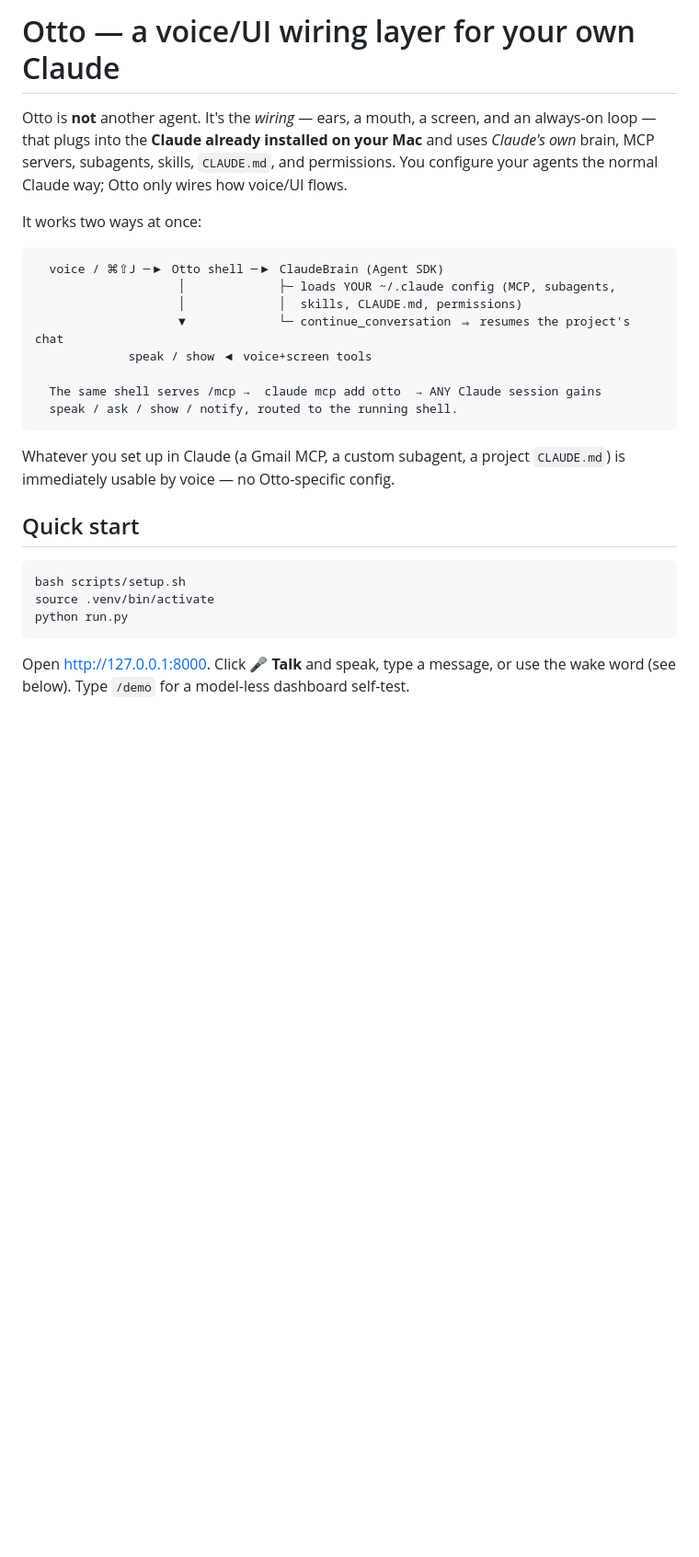
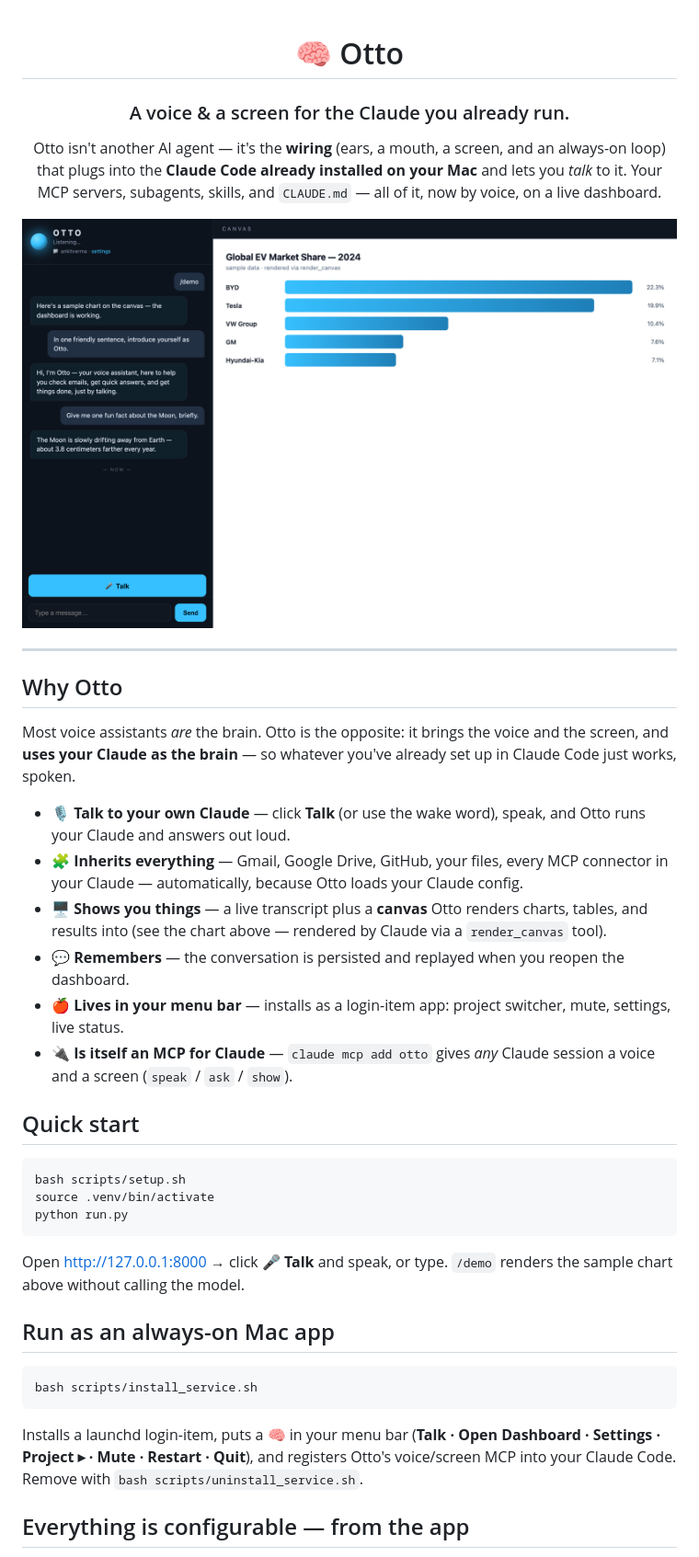
Before and after one commit to dockndevai/otto-assist, a Markdown page: README.md, the part around one of its changes. Shown at 92% size. Drawn GitHub-style; pictures changed too: assets/dashboard.png (added); blank space fills up the shorter version.

````diff
--- a/README.md
+++ b/README.md
@@ -1,25 +1,37 @@
-# Otto — a voice/UI wiring layer for your own Claude
+<div align="center">
 
-Otto is **not** another agent. It's the *wiring* — ears, a mouth, a screen, and an
-always-on loop — that plugs into the **Claude already installed on your Mac** and uses
-*Claude's own* brain, MCP servers, subagents, skills, `CLAUDE.md`, and permissions. You
-configure your agents the normal Claude way; Otto only wires how voice/UI flows.
+# 🧠 Otto
 
-It works two ways at once:
+### A voice & a screen for the Claude you already run.
 
-```
-  voice / ⌘⇧J ─▶ Otto shell ─▶ ClaudeBrain (Agent SDK)
-                    │             ├─ loads YOUR ~/.claude config (MCP, subagents,
-                    │             │  skills, CLAUDE.md, permissions)
-                    ▼             └─ continue_conversation ⇒ resumes the project's chat
-             speak / show ◀ voice+screen tools
+Otto isn't another AI agent — it's the **wiring** (ears, a mouth, a screen, and an
+always-on loop) that plugs into the **Claude Code already installed on your Mac** and lets
+you *talk* to it. Your MCP servers, subagents, skills, and `CLAUDE.md` — all of it, now by
+voice, on a live dashboard.
 
-  The same shell serves /mcp →  claude mcp add otto  → ANY Claude session gains
-  speak / ask / show / notify, routed to the running shell.
-```
+![Otto dashboard — conversation with a chart rendered on the canvas](assets/dashboard.png)
 
-Whatever you set up in Claude (a Gmail MCP, a custom subagent, a project `CLAUDE.md`) is
-immediately usable by voice — no Otto-specific config.
+</div>
+
+---
+
+## Why Otto
+
+Most voice assistants *are* the brain. Otto is the opposite: it brings the voice and the
+screen, and **uses your Claude as the brain** — so whatever you've already set up in Claude
+Code just works, spoken.
+
+- 🎙️ **Talk to your own Claude** — click **Talk** (or use the wake word), speak, and Otto
+  runs your Claude and answers out loud.
+- 🧩 **Inherits everything** — Gmail, Google Drive, GitHub, your files, every MCP connector
+  in your Claude — automatically, because Otto loads your Claude config.
+- 🖥️ **Shows you things** — a live transcript plus a **canvas** Otto renders charts, tables,
+  and results into (see the chart above — rendered by Claude via a `render_canvas` tool).
+- 💬 **Remembers** — the conversation is persisted and replayed when you reopen the dashboard.
+- 🍎 **Lives in your menu bar** — installs as a login-item app: project switcher, mute,
+  settings, live status.
+- 🔌 **Is itself an MCP for Claude** — `claude mcp add otto` gives *any* Claude session a
+  voice and a screen (`speak` / `ask` / `show`).
 
 ## Quick start
 
@@ -29,5 +41,18 @@ source .venv/bin/activate
 python run.py
 ```
 
-Open http://127.0.0.1:8000. Click **🎤 Talk** and speak, type a message, or use the wake
-word (see below). Type `/demo` for a model-less dashboard self-test.
+Open http://127.0.0.1:8000 → click **🎤 Talk** and speak, or type. `/demo` renders the
+sample chart above without calling the model.
+
+## Run as an always-on Mac app
+
+```bash
+bash scripts/install_service.sh
+```
+
+Installs a launchd login-item, puts a **🧠** in your menu bar (**Talk · Open Dashboard ·
+Settings · Project ▸ · Mute · Restart · Quit**), and registers Otto's voice/screen MCP into
+your Claude Code. Remove with `bash scripts/uninstall_service.sh`.
+
+## Everything is configurable — from the app
+
````
Also changed, not shown: other parts of README.md (+56 -105 lines), assets/settings.png (added), 8 other files.
